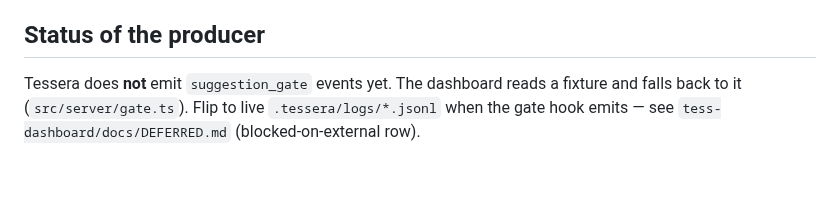
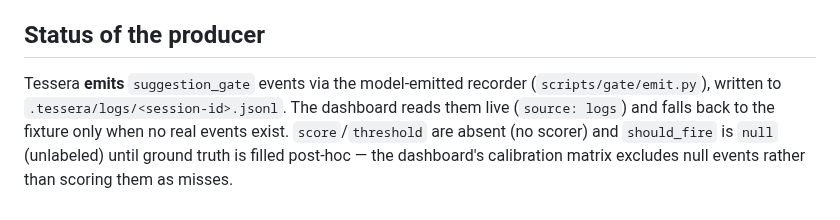
Before and after one commit to lciacci/tessera, a Markdown page: docs/contracts/gate-event.md, the part around the change. GitHub-like rendering; blank space fills up the shorter version.

Commit message:
docs(gate): mark suggestion_gate producer as live (#3)
The recorder (scripts/gate/emit.py) now emits suggestion_gate events to
.tessera/logs/<session-id>.jsonl and the dashboard reads them live, falling
back to the fixture only when no real events exist. Note that score/threshold
are absent (no scorer) and should_fire is null until ground truth is filled
post-hoc — the calibration matrix excludes null events rather than scoring
them as misses.

```diff
--- a/docs/contracts/gate-event.md
+++ b/docs/contracts/gate-event.md
@@ -76,6 +76,8 @@ ADR. Until then it lives here, next to the shape it qualifies.
 
 ## Status of the producer
 
-Tessera does **not** emit `suggestion_gate` events yet. The dashboard reads a fixture and falls
-back to it (`src/server/gate.ts`). Flip to live `.tessera/logs/*.jsonl` when the gate hook
-emits — see `tess-dashboard/docs/DEFERRED.md` (blocked-on-external row).
+Tessera **emits** `suggestion_gate` events via the model-emitted recorder (`scripts/gate/emit.py`),
+written to `.tessera/logs/<session-id>.jsonl`. The dashboard reads them live (`source: logs`) and
+falls back to the fixture only when no real events exist. `score`/`threshold` are absent (no scorer)
+and `should_fire` is `null` (unlabeled) until ground truth is filled post-hoc — the dashboard's
+calibration matrix excludes null events rather than scoring them as misses.
```
